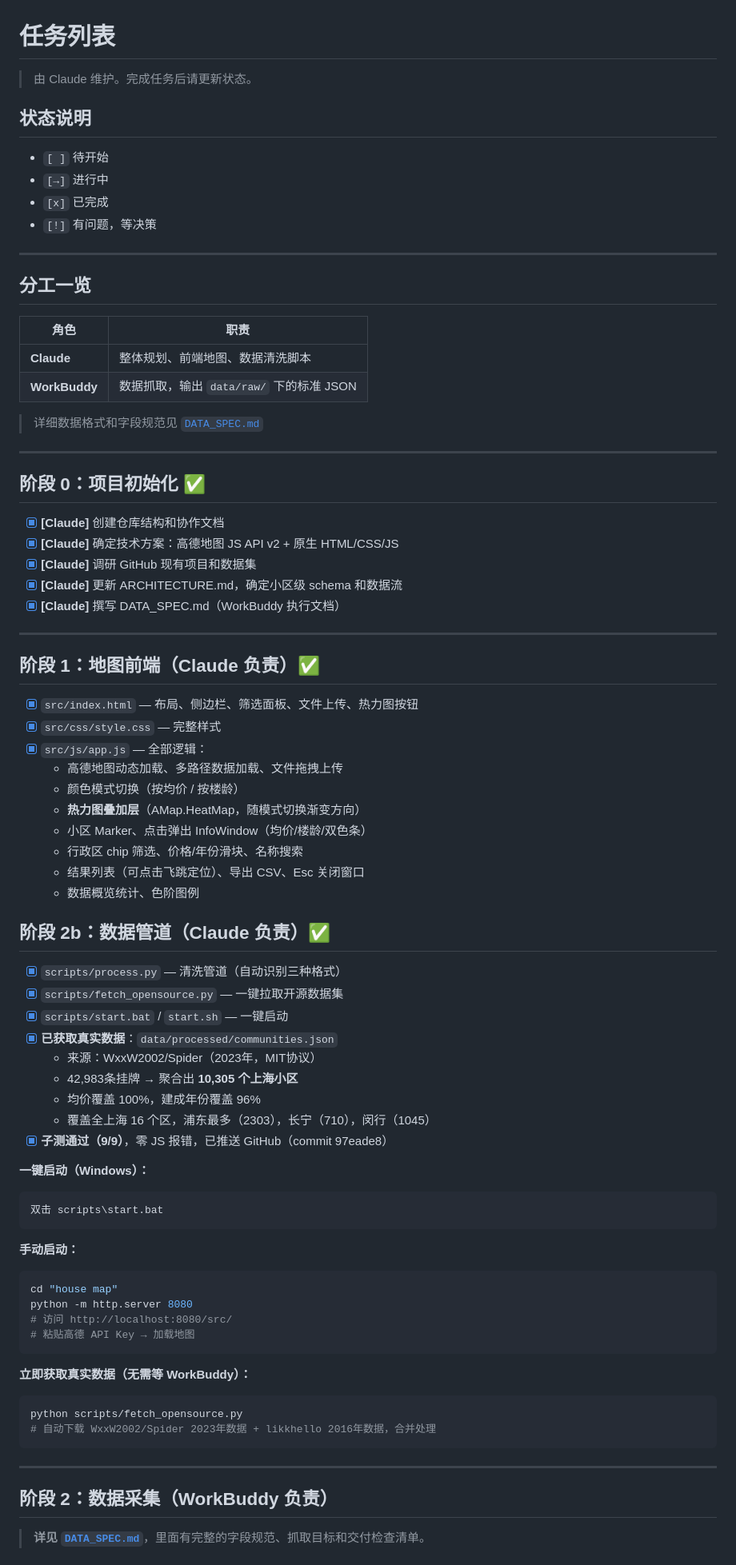
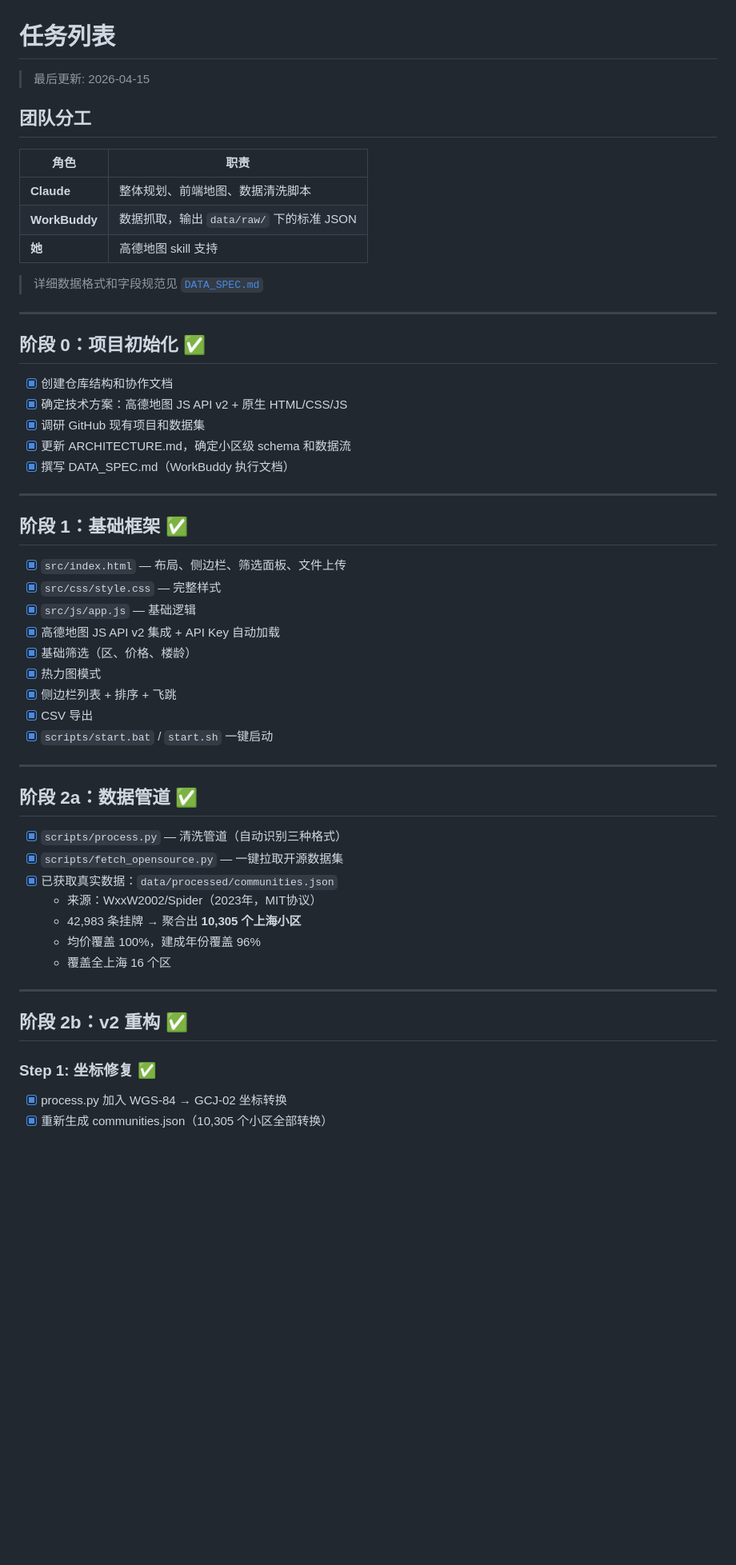
Before and after one commit to a905818999-del/house-map-shanghai, a Markdown page: TASKS.md, the part around one of its changes. Shown at 80% size. GitHub-like rendering; blank space fills up the shorter version.

````diff
--- a/TASKS.md
+++ b/TASKS.md
@@ -1,22 +1,14 @@
 # 任务列表
 
-> 由 Claude 维护。完成任务后请更新状态。
+> 最后更新: 2026-04-15
 
-## 状态说明
-
-- `[ ]` 待开始
-- `[→]` 进行中
-- `[x]` 已完成
-- `[!]` 有问题，等决策
-
----
-
-## 分工一览
+## 团队分工
 
 | 角色 | 职责 |
 |------|------|
 | **Claude** | 整体规划、前端地图、数据清洗脚本 |
 | **WorkBuddy** | 数据抓取，输出 `data/raw/` 下的标准 JSON |
+| **她** | 高德地图 skill 支持 |
 
 > 详细数据格式和字段规范见 [`DATA_SPEC.md`](DATA_SPEC.md)
 
@@ -24,61 +16,43 @@
 
 ## 阶段 0：项目初始化 ✅
 
-- [x] **[Claude]** 创建仓库结构和协作文档
-- [x] **[Claude]** 确定技术方案：高德地图 JS API v2 + 原生 HTML/CSS/JS
-- [x] **[Claude]** 调研 GitHub 现有项目和数据集
-- [x] **[Claude]** 更新 ARCHITECTURE.md，确定小区级 schema 和数据流
-- [x] **[Claude]** 撰写 DATA_SPEC.md（WorkBuddy 执行文档）
+- [x] 创建仓库结构和协作文档
+- [x] 确定技术方案：高德地图 JS API v2 + 原生 HTML/CSS/JS
+- [x] 调研 GitHub 现有项目和数据集
+- [x] 更新 ARCHITECTURE.md，确定小区级 schema 和数据流
+- [x] 撰写 DATA_SPEC.md（WorkBuddy 执行文档）
 
 ---
 
-## 阶段 1：地图前端（Claude 负责）✅
+## 阶段 1：基础框架 ✅
 
-- [x] `src/index.html` — 布局、侧边栏、筛选面板、文件上传、热力图按钮
+- [x] `src/index.html` — 布局、侧边栏、筛选面板、文件上传
 - [x] `src/css/style.css` — 完整样式
-- [x] `src/js/app.js` — 全部逻辑：
-  - 高德地图动态加载、多路径数据加载、文件拖拽上传
-  - 颜色模式切换（按均价 / 按楼龄）
-  - **热力图叠加层**（AMap.HeatMap，随模式切换渐变方向）
-  - 小区 Marker、点击弹出 InfoWindow（均价/楼龄/双色条）
-  - 行政区 chip 筛选、价格/年份滑块、名称搜索
-  - 结果列表（可点击飞跳定位）、导出 CSV、Esc 关闭窗口
-  - 数据概览统计、色阶图例
+- [x] `src/js/app.js` — 基础逻辑
+- [x] 高德地图 JS API v2 集成 + API Key 自动加载
+- [x] 基础筛选（区、价格、楼龄）
+- [x] 热力图模式
+- [x] 侧边栏列表 + 排序 + 飞跳
+- [x] CSV 导出
+- [x] `scripts/start.bat` / `start.sh` 一键启动
 
-## 阶段 2b：数据管道（Claude 负责）✅
+---
+
+## 阶段 2a：数据管道 ✅
 
 - [x] `scripts/process.py` — 清洗管道（自动识别三种格式）
 - [x] `scripts/fetch_opensource.py` — 一键拉取开源数据集
-- [x] `scripts/start.bat` / `start.sh` — 一键启动
-- [x] **已获取真实数据**：`data/processed/communities.json`
+- [x] 已获取真实数据：`data/processed/communities.json`
   - 来源：WxxW2002/Spider（2023年，MIT协议）
-  - 42,983条挂牌 → 聚合出 **10,305 个上海小区**
+  - 42,983 条挂牌 → 聚合出 **10,305 个上海小区**
   - 均价覆盖 100%，建成年份覆盖 96%
-  - 覆盖全上海 16 个区，浦东最多（2303），长宁（710），闵行（1045）
-- [x] **子测通过（9/9）**，零 JS 报错，已推送 GitHub（commit 97eade8）
-
-**一键启动（Windows）：**
-```
-双击 scripts\start.bat
-```
-
-**手动启动：**
-```bash
-cd "house map"
-python -m http.server 8080
-# 访问 http://localhost:8080/src/
-# 粘贴高德 API Key → 加载地图
-```
-
-**立即获取真实数据（无需等 WorkBuddy）：**
-```bash
-python scripts/fetch_opensource.py
-# 自动下载 WxxW2002/Spider 2023年数据 + likkhello 2016年数据，合并处理
-```
+  - 覆盖全上海 16 个区
 
 ---
 
-## 阶段 2：数据采集（WorkBuddy 负责）
+## 阶段 2b：v2 重构 ✅
 
-> **详见 [`DATA_SPEC.md`](DATA_SPEC.md)**，里面有完整的字段规范、抓取目标和交付检查清单。
+### Step 1: 坐标修复 ✅
+- [x] process.py 加入 WGS-84 → GCJ-02 坐标转换
+- [x] 重新生成 communities.json（10,305 个小区全部转换）
 
````
Also changed, not shown: other parts of TASKS.md (+51 -35 lines).
